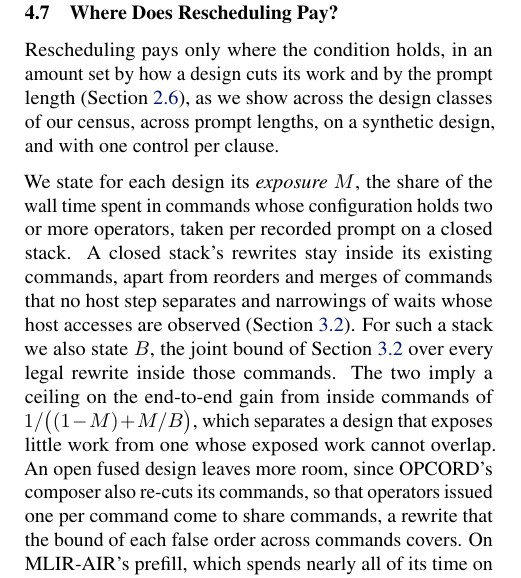
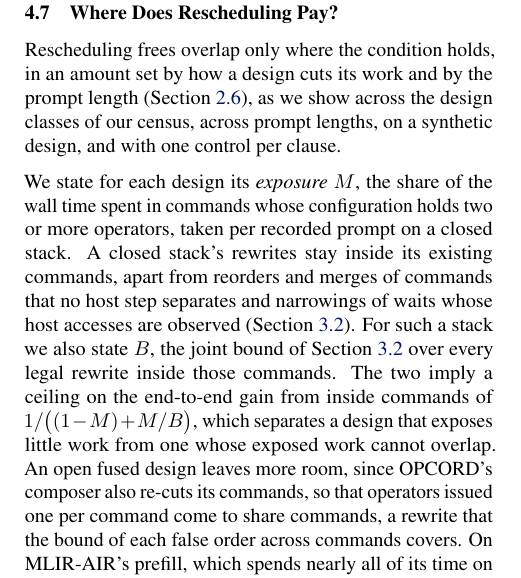
Before and after one commit to jskimko/aie-cosched, a LaTeX paper (paper/main.tex, which reads paper/7-eval.tex): part of one column of page 12 of 19, cut so that both start at the same text. Compiled offline with pdfLaTeX.

Commit message:
paper: 4.7 opens with what the condition decides, freed overlap (review confirmation)

```diff
--- a/paper/7-eval.tex
+++ b/paper/7-eval.tex
@@ -176,7 +176,7 @@ The other two combinations, name dependences in the stream and order dependences
 \label{subsec:clause}
 
 % VALUE: the condition of Section 3.3, stated in full and tested: what rescheduling recovers is set by how a design cuts its work and by the prompt length; four tests, in the claim's order: exposure and bounds per design class across the census (the cut), the shape across prompt lengths (the length), a synthetic design that varies the balance and the chunk count directly, and one control per clause
-Rescheduling pays only where the condition holds, in an amount set by how a design cuts its work and by the prompt length (Section~\ref{subsec:question}), as we show across the design classes of our census, across prompt lengths, on a synthetic design, and with one control per clause.
+Rescheduling frees overlap only where the condition holds, in an amount set by how a design cuts its work and by the prompt length (Section~\ref{subsec:question}), as we show across the design classes of our census, across prompt lengths, on a synthetic design, and with one control per clause.
 
 \label{subsec:exposure}
 % VALUE: what the exposure measures and what it does not: per workload, the exposure M (share of wall time in commands whose configuration holds two or more operators), the bound b on reorders inside those commands, and the ceiling they imply; these cover the reorders inside a design's existing commands, which is all a closed stack lets us rewrite, whereas on an open fused design that issues one operator per command the composer re-cuts the commands, which the per-removal bound prices
```
